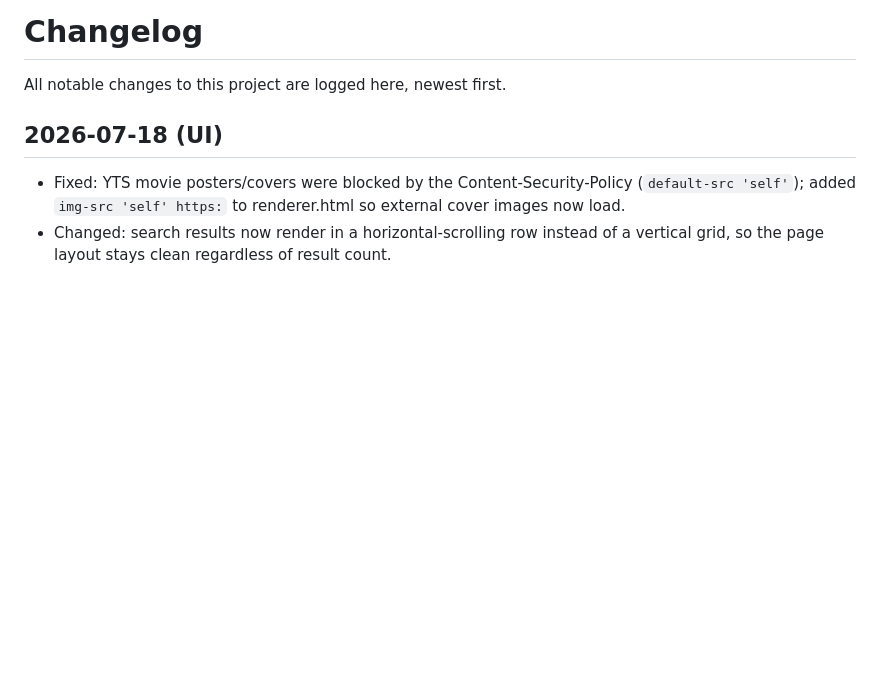
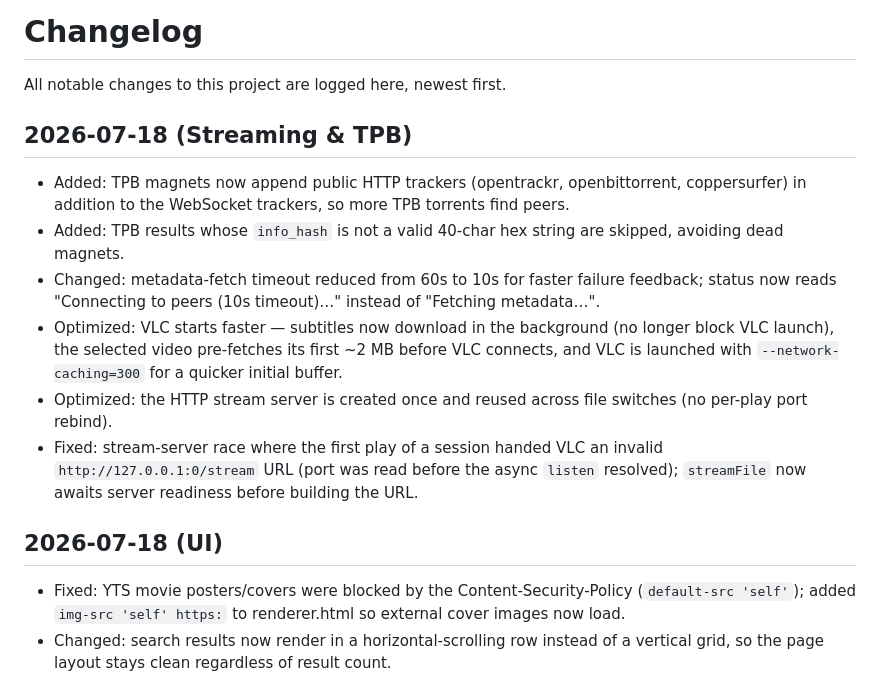
Before and after one commit to freegamefire03-boop/TorrentStream-Local, a Markdown page: CHANGELOG.md, the part around the change. Drawn GitHub-style; blank space fills up the shorter version.

Commit message:
Docs: log TPB fixes, VLC streaming optimizations, and stream-server race fix

```diff
--- a/CHANGELOG.md
+++ b/CHANGELOG.md
@@ -1,6 +1,20 @@
 # Changelog
 
 All notable changes to this project are logged here, newest first.
+
+## 2026-07-18 (Streaming & TPB)
+- Added: TPB magnets now append public HTTP trackers (opentrackr, openbittorrent, coppersurfer) in
+  addition to the WebSocket trackers, so more TPB torrents find peers.
+- Added: TPB results whose `info_hash` is not a valid 40-char hex string are skipped, avoiding dead magnets.
+- Changed: metadata-fetch timeout reduced from 60s to 10s for faster failure feedback; status now reads
+  "Connecting to peers (10s timeout)…" instead of "Fetching metadata…".
+- Optimized: VLC starts faster — subtitles now download in the background (no longer block VLC launch),
+  the selected video pre-fetches its first ~2 MB before VLC connects, and VLC is launched with
+  `--network-caching=300` for a quicker initial buffer.
+- Optimized: the HTTP stream server is created once and reused across file switches (no per-play port rebind).
+- Fixed: stream-server race where the first play of a session handed VLC an invalid
+  `http://127.0.0.1:0/stream` URL (port was read before the async `listen` resolved); `streamFile` now
+  awaits server readiness before building the URL.
 
 ## 2026-07-18 (UI)
 - Fixed: YTS movie posters/covers were blocked by the Content-Security-Policy (`default-src 'self'`);
```
